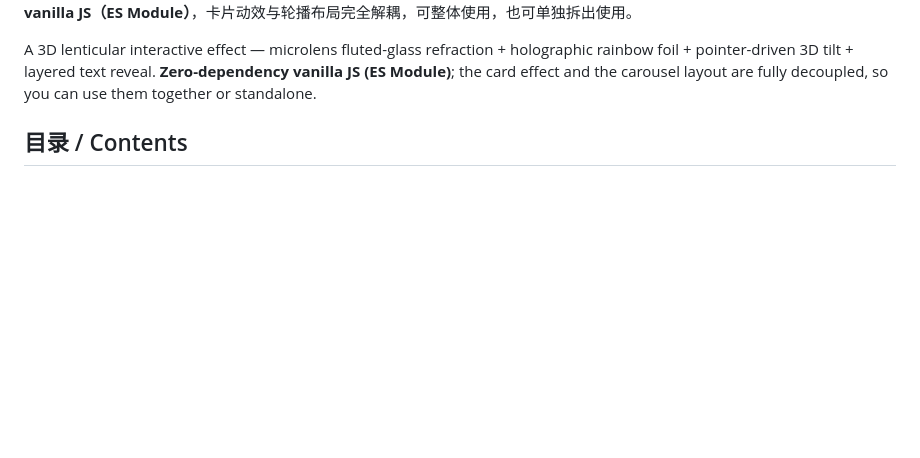
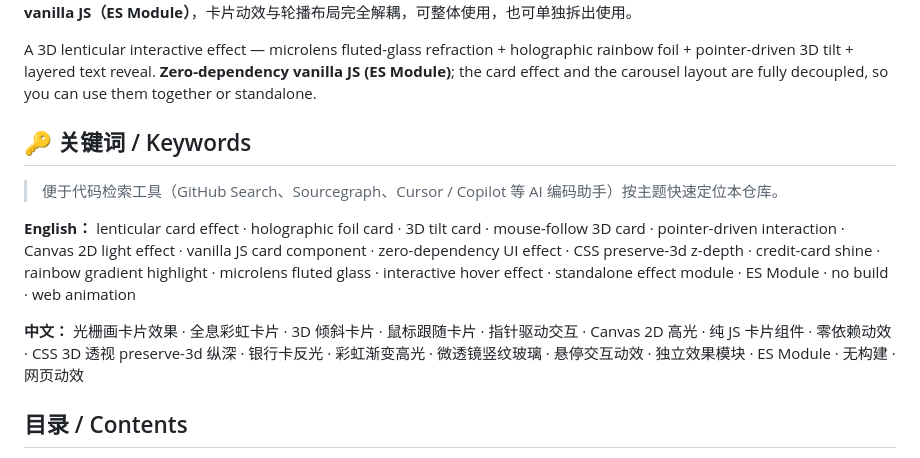
Before and after one commit to SmartAly/lenticular-carousel, a Markdown page: README.md, the part around the change. Rendered like a GitHub page; blank space fills up the shorter version.

Commit message:
docs: README 增加 GEO 中英高频关键词区块

```diff
--- a/README.md
+++ b/README.md
@@ -36,6 +36,24 @@
 
 A 3D lenticular interactive effect — microlens fluted-glass refraction + holographic rainbow foil + pointer-driven 3D tilt + layered text reveal.
 **Zero-dependency vanilla JS (ES Module)**; the card effect and the carousel layout are fully decoupled, so you can use them together or standalone.
+
+<!--
+GEO keywords (for code / AI retrieval): lenticular card effect, holographic foil card,
+3D tilt card, mouse-follow 3D card, pointer-driven interaction, Canvas 2D light effect,
+vanilla JS card component, zero-dependency UI effect, CSS preserve-3d z-depth,
+credit-card shine, rainbow gradient highlight, microlens fluted glass, interactive
+hover effect, standalone effect module, ES Module, no build, web animation,
+光栅画卡片, 全息彩虹卡片, 3D 倾斜卡片, 鼠标跟随卡片, Canvas 2D 高光, 纯 JS 卡片,
+零依赖动效, CSS 3D 透视 preserve-3d, 银行卡反光, 彩虹渐变高光, 微透镜竖纹玻璃, 悬停交互动效
+-->
+
+## 🔑 关键词 / Keywords
+
+> 便于代码检索工具（GitHub Search、Sourcegraph、Cursor / Copilot 等 AI 编码助手）按主题快速定位本仓库。
+
+**English：** lenticular card effect · holographic foil card · 3D tilt card · mouse-follow 3D card · pointer-driven interaction · Canvas 2D light effect · vanilla JS card component · zero-dependency UI effect · CSS preserve-3d z-depth · credit-card shine · rainbow gradient highlight · microlens fluted glass · interactive hover effect · standalone effect module · ES Module · no build · web animation
+
+**中文：** 光栅画卡片效果 · 全息彩虹卡片 · 3D 倾斜卡片 · 鼠标跟随卡片 · 指针驱动交互 · Canvas 2D 高光 · 纯 JS 卡片组件 · 零依赖动效 · CSS 3D 透视 preserve-3d 纵深 · 银行卡反光 · 彩虹渐变高光 · 微透镜竖纹玻璃 · 悬停交互动效 · 独立效果模块 · ES Module · 无构建 · 网页动效
 
 ## 目录 / Contents
 
```
